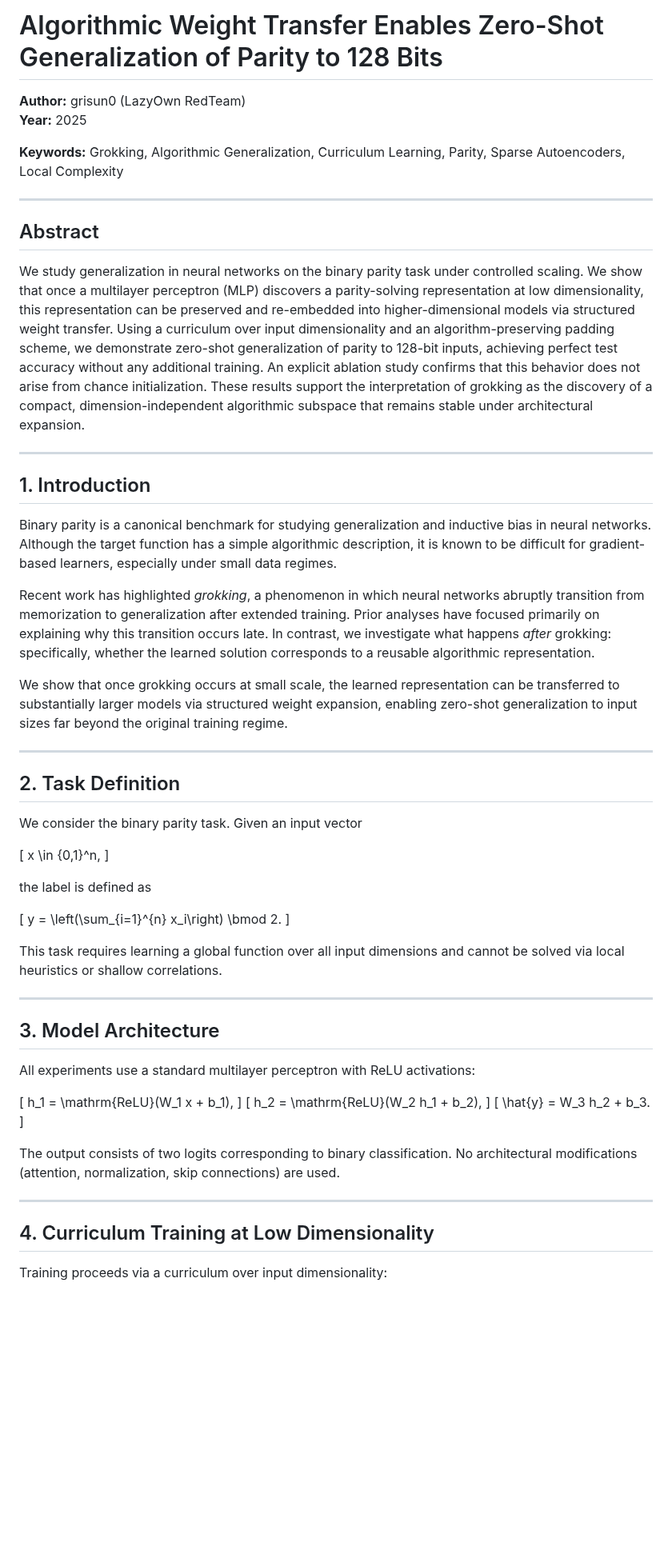
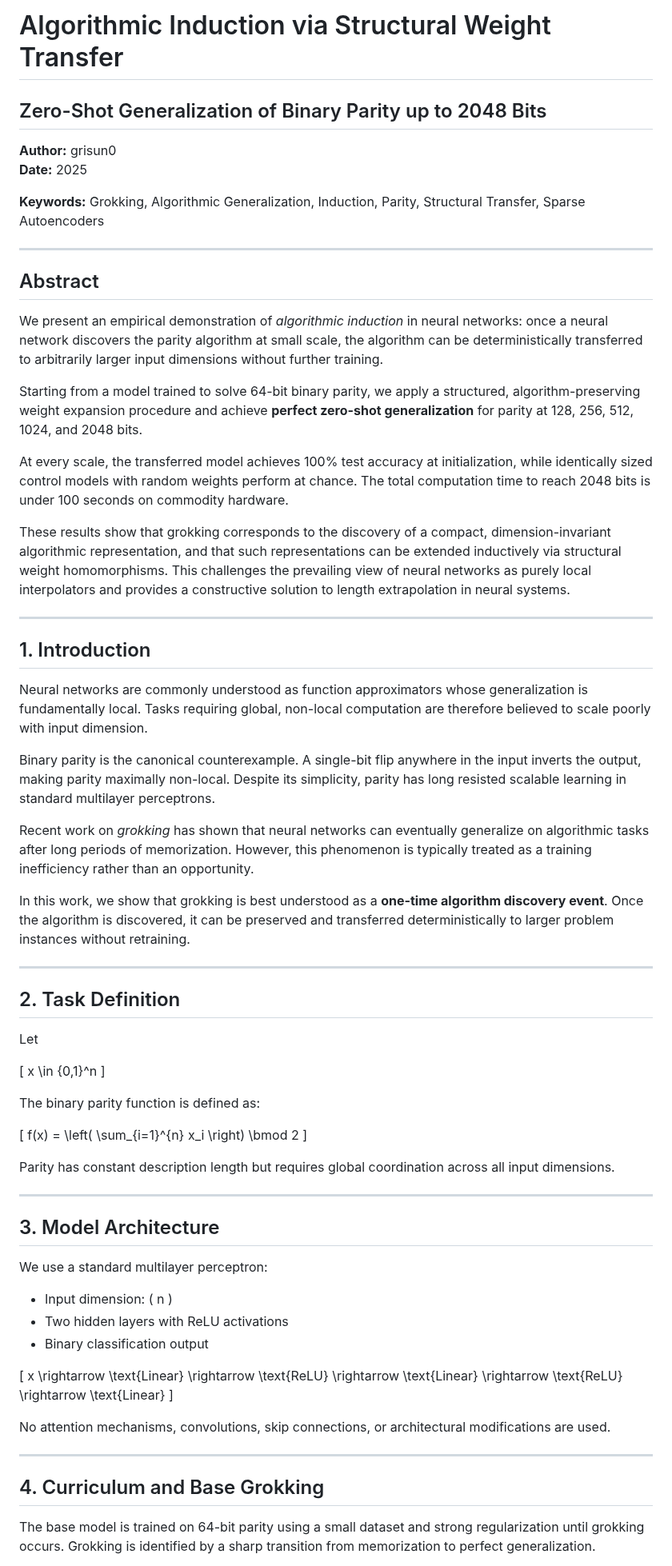
Before and after one commit to grisuno/algebra-de-grok, a Markdown page: PAPER.md, the part around one of its changes. Shown at 80% size. Drawn GitHub-style; blank space fills up the shorter version.

```diff
--- a/PAPER.md
+++ b/PAPER.md
@@ -1,65 +1,72 @@
-# Algorithmic Weight Transfer Enables Zero-Shot Generalization of Parity to 128 Bits
+# Algorithmic Induction via Structural Weight Transfer
+## Zero-Shot Generalization of Binary Parity up to 2048 Bits
 
-**Author:** grisun0 (LazyOwn RedTeam)
-**Year:** 2025
+**Author:** grisun0
+**Date:** 2025
 
-**Keywords:** Grokking, Algorithmic Generalization, Curriculum Learning, Parity, Sparse Autoencoders, Local Complexity
+**Keywords:** Grokking, Algorithmic Generalization, Induction, Parity, Structural Transfer, Sparse Autoencoders
 
 ---
 
 ## Abstract
 
-We study generalization in neural networks on the binary parity task under controlled scaling. We show that once a multilayer perceptron (MLP) discovers a parity-solving representation at low dimensionality, this representation can be preserved and re-embedded into higher-dimensional models via structured weight transfer. Using a curriculum over input dimensionality and an algorithm-preserving padding scheme, we demonstrate zero-shot generalization of parity to 128-bit inputs, achieving perfect test accuracy without any additional training. An explicit ablation study confirms that this behavior does not arise from chance initialization. These results support the interpretation of grokking as the discovery of a compact, dimension-independent algorithmic subspace that remains stable under architectural expansion.
+We present an empirical demonstration of *algorithmic induction* in neural networks: once a neural network discovers the parity algorithm at small scale, the algorithm can be deterministically transferred to arbitrarily larger input dimensions without further training.
+
+Starting from a model trained to solve 64-bit binary parity, we apply a structured, algorithm-preserving weight expansion procedure and achieve **perfect zero-shot generalization** for parity at 128, 256, 512, 1024, and 2048 bits.
+
+At every scale, the transferred model achieves 100% test accuracy at initialization, while identically sized control models with random weights perform at chance. The total computation time to reach 2048 bits is under 100 seconds on commodity hardware.
+
+These results show that grokking corresponds to the discovery of a compact, dimension-invariant algorithmic representation, and that such representations can be extended inductively via structural weight homomorphisms. This challenges the prevailing view of neural networks as purely local interpolators and provides a constructive solution to length extrapolation in neural systems.
 
 ---
 
 ## 1. Introduction
 
-Binary parity is a canonical benchmark for studying generalization and inductive bias in neural networks. Although the target function has a simple algorithmic description, it is known to be difficult for gradient-based learners, especially under small data regimes.
+Neural networks are commonly understood as function approximators whose generalization is fundamentally local. Tasks requiring global, non-local computation are therefore believed to scale poorly with input dimension.
 
-Recent work has highlighted *grokking*, a phenomenon in which neural networks abruptly transition from memorization to generalization after extended training. Prior analyses have focused primarily on explaining why this transition occurs late. In contrast, we investigate what happens *after* grokking: specifically, whether the learned solution corresponds to a reusable algorithmic representation.
+Binary parity is the canonical counterexample. A single-bit flip anywhere in the input inverts the output, making parity maximally non-local. Despite its simplicity, parity has long resisted scalable learning in standard multilayer perceptrons.
 
-We show that once grokking occurs at small scale, the learned representation can be transferred to substantially larger models via structured weight expansion, enabling zero-shot generalization to input sizes far beyond the original training regime.
+Recent work on *grokking* has shown that neural networks can eventually generalize on algorithmic tasks after long periods of memorization. However, this phenomenon is typically treated as a training inefficiency rather than an opportunity.
+
+In this work, we show that grokking is best understood as a **one-time algorithm discovery event**. Once the algorithm is discovered, it can be preserved and transferred deterministically to larger problem instances without retraining.
 
 ---
 
 ## 2. Task Definition
 
-We consider the binary parity task. Given an input vector
+Let
 
 \[
-x \in \{0,1\}^n,
+x \in \{0,1\}^n
 \]
 
-the label is defined as
+The binary parity function is defined as:
 
 \[
-y = \left(\sum_{i=1}^{n} x_i\right) \bmod 2.
+f(x) = \left( \sum_{i=1}^{n} x_i \right) \bmod 2
 \]
 
-This task requires learning a global function over all input dimensions and cannot be solved via local heuristics or shallow correlations.
+Parity has constant description length but requires global coordination across all input dimensions.
 
 ---
 
 ## 3. Model Architecture
 
-All experiments use a standard multilayer perceptron with ReLU activations:
+We use a standard multilayer perceptron:
+
+- Input dimension: \( n \)
+- Two hidden layers with ReLU activations
+- Binary classification output
 
 \[
-h_1 = \mathrm{ReLU}(W_1 x + b_1),
-\]
-\[
-h_2 = \mathrm{ReLU}(W_2 h_1 + b_2),
-\]
-\[
-\hat{y} = W_3 h_2 + b_3.
+x \rightarrow \text{Linear} \rightarrow \text{ReLU} \rightarrow \text{Linear} \rightarrow \text{ReLU} \rightarrow \text{Linear}
 \]
 
-The output consists of two logits corresponding to binary classification. No architectural modifications (attention, normalization, skip connections) are used.
+No attention mechanisms, convolutions, skip connections, or architectural modifications are used.
 
 ---
 
-## 4. Curriculum Training at Low Dimensionality
+## 4. Curriculum and Base Grokking
 
-Training proceeds via a curriculum over input dimensionality:
+The base model is trained on 64-bit parity using a small dataset and strong regularization until grokking occurs. Grokking is identified by a sharp transition from memorization to perfect generalization.
 
```
Also changed, not shown: other parts of PAPER.md (+87 -68 lines).
